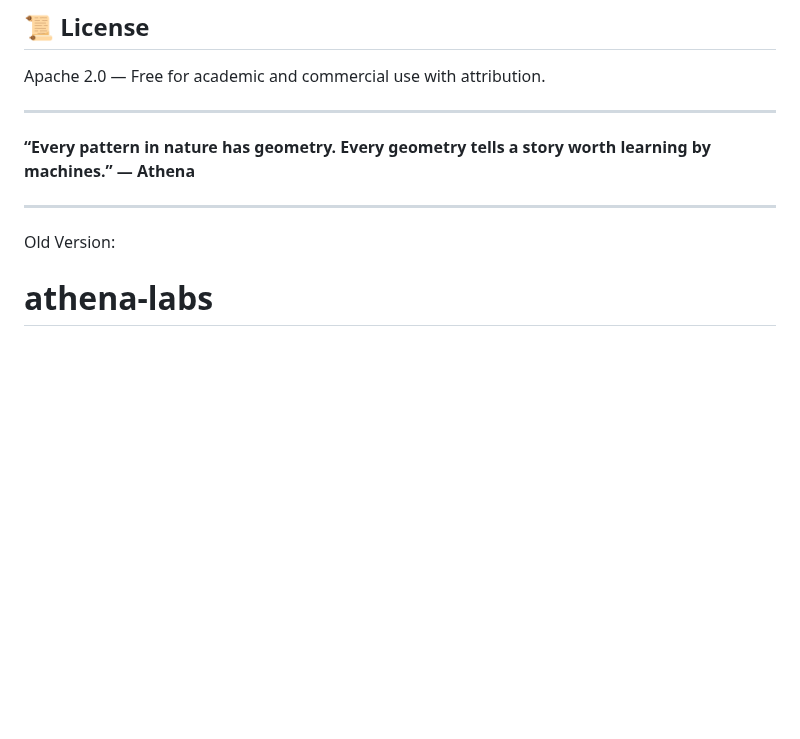
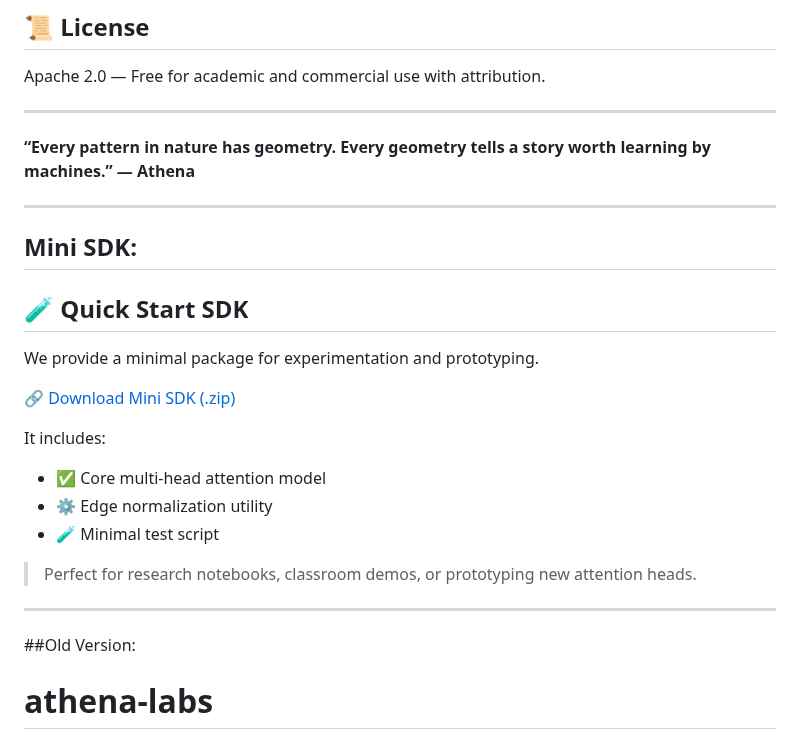
Before and after one commit to DataSoftcoAI/athena-labs, a Markdown page: README.md, the part around the change. Drawn GitHub-style; blank space fills up the shorter version.

Commit message:
Update README.md
## 🧪 Quick Start SDK

We provide a minimal package for experimentation and prototyping.

🔗 [Download Mini SDK (.zip)](https://github.com/DataSoftcoAI/athena-labs/releases/download/v0.3.0/vgt_core_mini_sdk.zip)

It includes:
- ✅ Core multi-head attention model
- ⚙️ Edge normalization utility
- 🧪 Minimal test script

> Perfect for research notebooks, classroom demos, or prototyping new attention heads.

```diff
--- a/README.md
+++ b/README.md
@@ -90,7 +90,31 @@ Apache 2.0 — Free for academic and commercial use with attribution.
 
 
 ---
-Old Version:
+## Mini SDK:
+
+## 🧪 Quick Start SDK
+
+We provide a minimal package for experimentation and prototyping.
+
+🔗 [Download Mini SDK (.zip)](https://github.com/DataSoftcoAI/athena-labs/releases/download/v0.3.0/vgt_core_mini_sdk.zip)
+
+It includes:
+- ✅ Core multi-head attention model
+- ⚙️ Edge normalization utility
+- 🧪 Minimal test script
+
+> Perfect for research notebooks, classroom demos, or prototyping new attention heads.
+
+
+
+
+
+
+
+
+---
+
+##Old Version:
 
 # athena-labs
 Athena labs(AGI)
```
